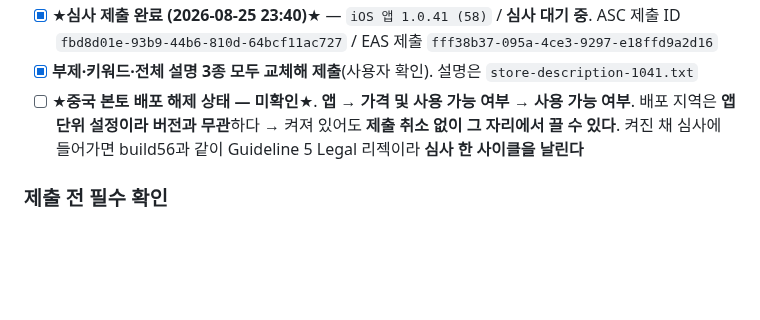
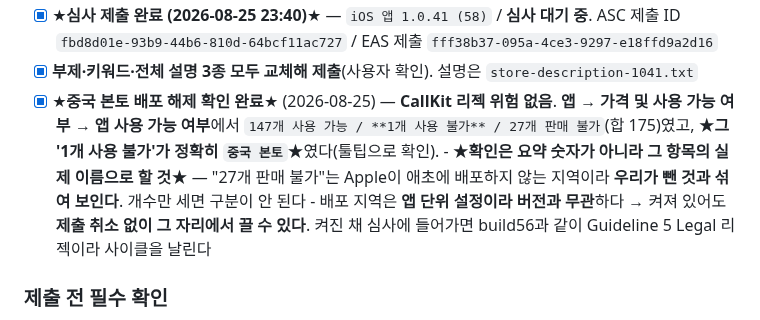
Before and after one commit to lds77/suneung-timer-native, a Markdown page: docs/release-next-build-checklist.md, the part around the change. Drawn GitHub-style; blank space fills up the shorter version.

Commit message:
checklist: 중국 본토 배포 해제 확인 완료 — CallKit 리젝 위험 없음
앱 사용 가능 여부가 147 사용 가능 / 1 사용 불가 / 27 판매 불가였고, 그
'1개 사용 불가'가 정확히 중국 본토였다.

확인은 요약 숫자가 아니라 항목의 실제 이름으로 해야 한다는 것을 같이 적었다.
'판매 불가 27개'는 Apple이 애초에 배포하지 않는 지역이라 우리가 뺀 것과
섞여 보이고, 개수만 세면 구분이 안 된다.

Co-Authored-By: Claude Opus 5 <noreply@anthropic.com>

```diff
--- a/docs/release-next-build-checklist.md
+++ b/docs/release-next-build-checklist.md
@@ -41,9 +41,13 @@ build57(08-04 승인) 이후 앱 소스 15커밋은 **전부 OTA 3회로 이미
 - [x] ★**심사 제출 완료 (2026-08-25 23:40)**★ — `iOS 앱 1.0.41 (58)` / **심사 대기 중**.
       ASC 제출 ID `fbd8d01e-93b9-44b6-810d-64bcf11ac727` / EAS 제출 `fff38b37-095a-4ce3-9297-e18ffd9a2d16`
 - [x] **부제·키워드·전체 설명 3종 모두 교체해 제출**(사용자 확인). 설명은 `store-description-1041.txt`
-- [ ] ★**중국 본토 배포 해제 상태 — 미확인**★. **앱 → 가격 및 사용 가능 여부 → 사용 가능 여부**.
-      배포 지역은 **앱 단위 설정이라 버전과 무관**하다 → 켜져 있어도 **제출 취소 없이 그 자리에서 끌 수 있다**.
-      켜진 채 심사에 들어가면 build56과 같이 Guideline 5 Legal 리젝이라 **심사 한 사이클을 날린다**
+- [x] ★**중국 본토 배포 해제 확인 완료**★ (2026-08-25) — **CallKit 리젝 위험 없음**.
+      **앱 → 가격 및 사용 가능 여부 → 앱 사용 가능 여부**에서 `147개 사용 가능 / **1개 사용 불가** /
+      27개 판매 불가`(합 175)였고, ★**그 '1개 사용 불가'가 정확히 `중국 본토`**★였다(툴팁으로 확인).
+      - ★**확인은 요약 숫자가 아니라 그 항목의 실제 이름으로 할 것**★ — "27개 판매 불가"는 Apple이
+        애초에 배포하지 않는 지역이라 **우리가 뺀 것과 섞여 보인다**. 개수만 세면 구분이 안 된다
+      - 배포 지역은 **앱 단위 설정이라 버전과 무관**하다 → 켜져 있어도 **제출 취소 없이 그 자리에서
+        끌 수 있다**. 켜진 채 심사에 들어가면 build56과 같이 Guideline 5 Legal 리젝이라 사이클을 날린다
 
 ### 제출 전 필수 확인
 
```
